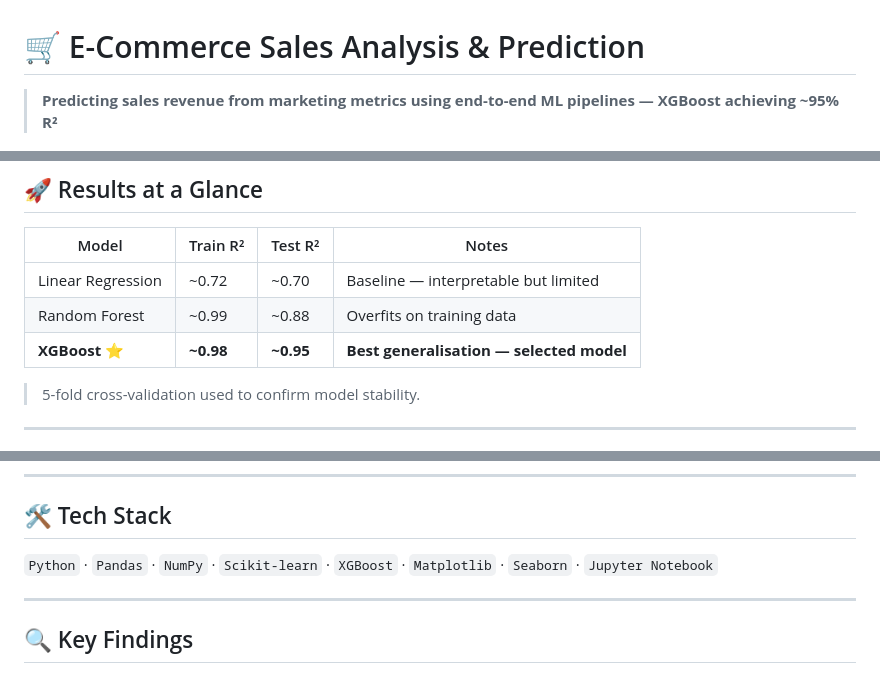
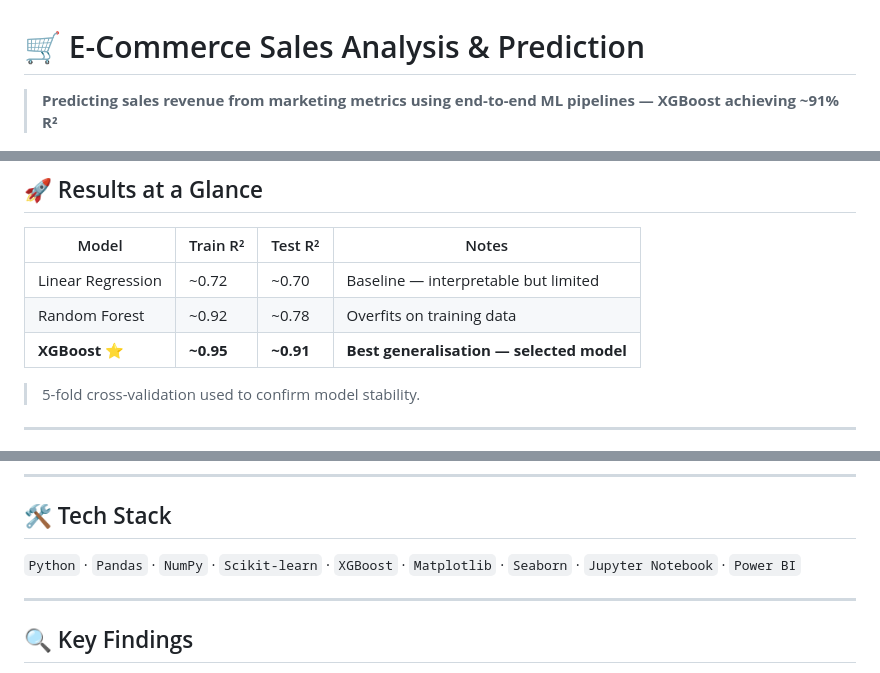
Before and after one commit to Mayank312003/E-Commerce-Sales-Prediction, a Markdown page: README.md, 3 parts joined by grey strips. Rendered like a GitHub page.

```diff
--- a/README.md
+++ b/README.md
@@ -1,6 +1,6 @@
 # 🛒 E-Commerce Sales Analysis & Prediction
 
-> **Predicting sales revenue from marketing metrics using end-to-end ML pipelines — XGBoost achieving ~95% R²**
+> **Predicting sales revenue from marketing metrics using end-to-end ML pipelines — XGBoost achieving ~91% R²**
 
 [![Live Demo](https://img.shields.io/badge/🌐_Live_README-View_Interactive-00e5a0?style=for-the-badge)](https://yourusername.github.io/ecommerce-sales-prediction/README)
 [![Notebook](https://img.shields.io/badge/📓_Notebook-Open-7c5cfc?style=for-the-badge)](./E-Commerce_Analysis___Prediction.ipynb)
@@ -20,8 +21,8 @@ An end-to-end machine learning project that analyses e-commerce marketing data a
 | Model | Train R² | Test R² | Notes |
 |---|---|---|---|
 | Linear Regression | ~0.72 | ~0.70 | Baseline — interpretable but limited |
-| Random Forest | ~0.99 | ~0.88 | Overfits on training data |
-| **XGBoost** ⭐ | **~0.98** | **~0.95** | **Best generalisation — selected model** |
+| Random Forest | ~0.92 | ~0.78 | Overfits on training data |
+| **XGBoost** ⭐ | **~0.95** | **~0.91** | **Best generalisation — selected model** |
 
 > 5-fold cross-validation used to confirm model stability.
 
@@ -45,7 +46,7 @@ Data Ingestion → EDA → Cleaning & Imputation → Feature Engineering → Mod
 
 ## 🛠 Tech Stack
 
-`Python` · `Pandas` · `NumPy` · `Scikit-learn` · `XGBoost` · `Matplotlib` · `Seaborn` · `Jupyter Notebook`
+`Python` · `Pandas` · `NumPy` · `Scikit-learn` · `XGBoost` · `Matplotlib` · `Seaborn` · `Jupyter Notebook` · `Power BI`
 
 ---
 
```
Also changed, not shown: other parts of README.md (+1 -0 lines).
